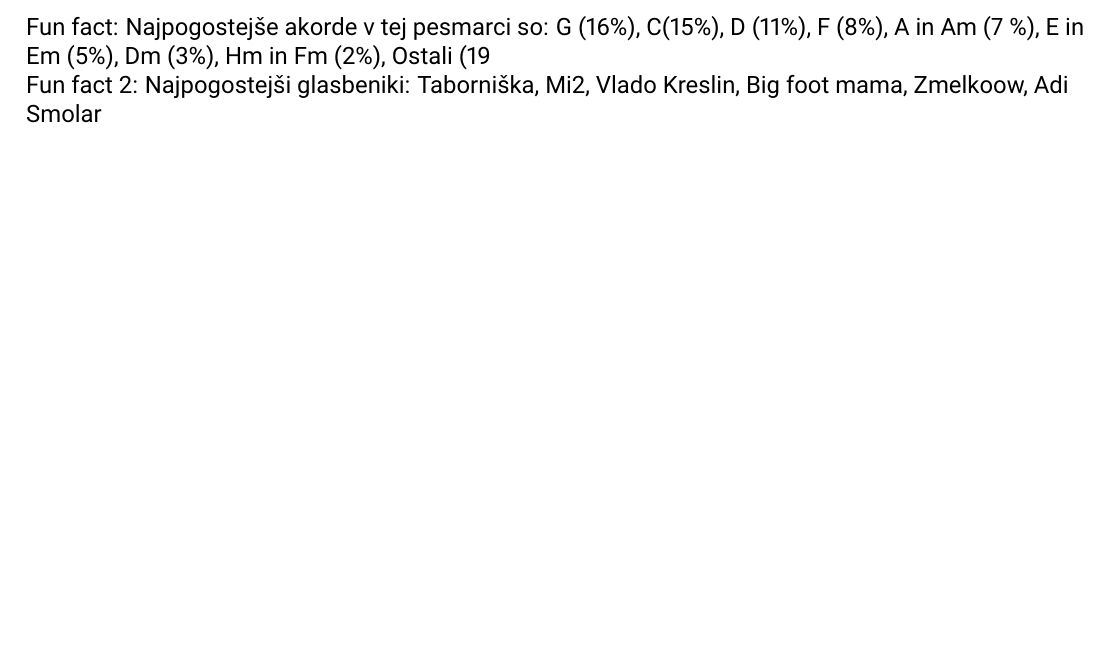
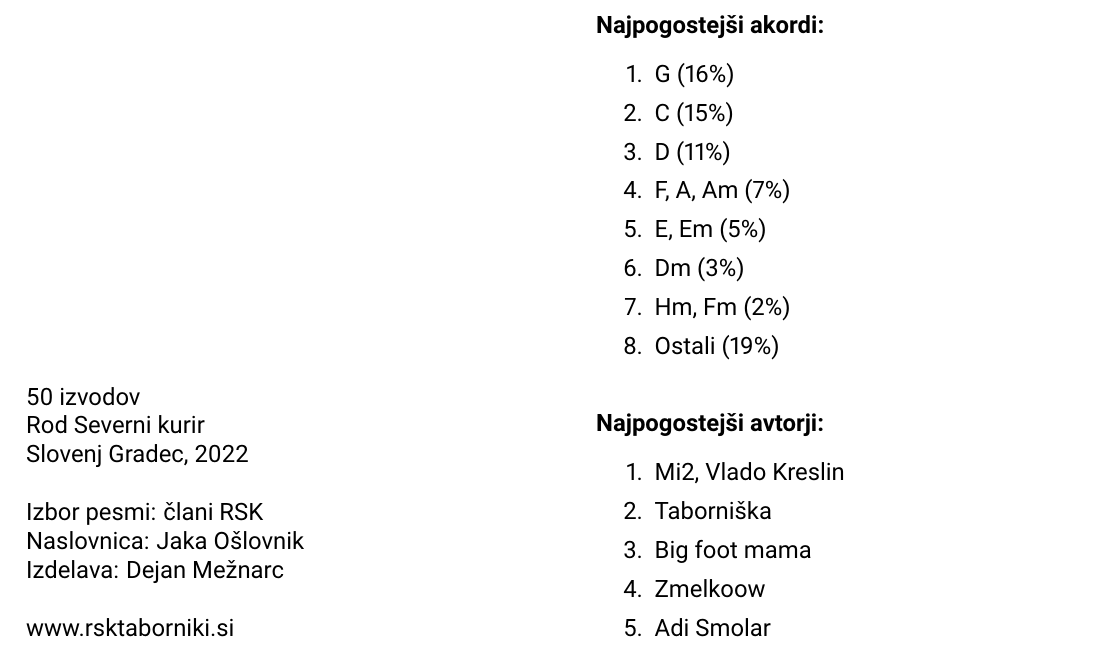
Before and after one commit to dejanmeznarc/pesmarica, a LaTeX book (src/main.tex, which reads src/predZadnaStran.tex): part of page 166 of 167, cut at the place of the change, the shorter picture padded with empty space. Compiled offline with pdfLaTeX.

Commit message:
Predzadna stran oblika

```diff
--- a/src/main.tex
+++ b/src/main.tex
@@ -11,6 +11,7 @@
 \usepackage[T1]{fontenc}
 \usepackage[pdftex]{graphicx}
 \usepackage[hidelinks]{hyperref}
+\usepackage{multicol}
 \usepackage[
         a5paper,
         landscape,
--- a/src/predZadnaStran.tex
+++ b/src/predZadnaStran.tex
@@ -1,10 +1,45 @@
 \thispagestyle{empty}
+
+\setlength\columnsep{40pt}
+
+\begin{multicols}{2}
+
+
+	\vspace*{\fill}
+
+	50 izvodov\linebreak
+	Rod Severni kurir\linebreak
+	Slovenj Gradec, 2022\linebreak\linebreak
+	Izbor pesmi: člani RSK\linebreak
+	Naslovnica: Jaka Ošlovnik\linebreak
+	Izdelava: Dejan Mežnarc\linebreak\linebreak
+	www.rsktaborniki.si
+	\columnbreak
+
+	\vspace*{\fill}
+	\textbf{Najpogostejši akordi:}
+	\begin{enumerate}
+		\itemsep0em
+		\item G (16\%)
+		\item C (15\%)
+		\item D (11\%)
+		\item F, A, Am (7\%)
+		\item E, Em (5\%)
+		\item Dm (3\%)
+		\item Hm, F#m (2\%)
+		\item Ostali (19\%)
+	\end{enumerate}
+
+	\textbf{\linebreak Najpogostejši avtorji:}
+	\begin{enumerate}
+		\itemsep0em
+		\item Mi2, Vlado Kreslin
+		\item Taborniška
+		\item Big foot mama
+		\item Zmelkoow
+		\item Adi Smolar
+	\end{enumerate}
 
 
 
-	Fun fact:
-	Najpogostejše akorde v tej pesmarci so:
-	G (16\%), C(15\%), D (11\%), F (8\%), A in Am (7 \%), E in Em (5\%), Dm (3\%), Hm in F#m (2\%), Ostali (19%)
-
-	Fun fact 2:
-	Najpogostejši glasbeniki: Taborniška, Mi2, Vlado Kreslin, Big foot mama, Zmelkoow, Adi Smolar
+\end{multicols}
```
